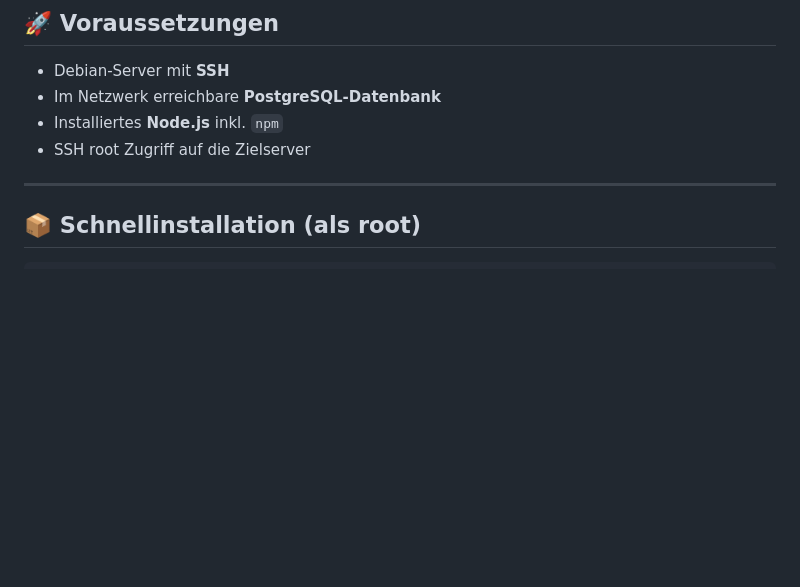
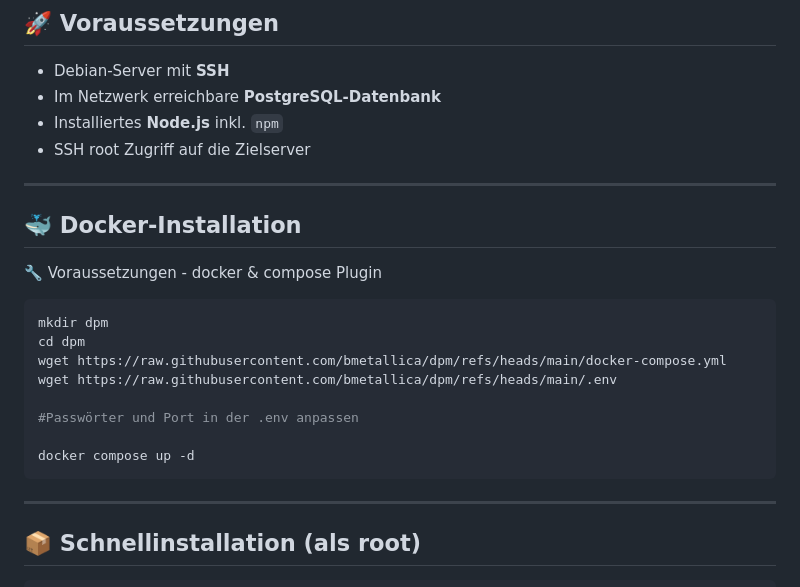
Before and after one commit to bmetallica/dpm, a Markdown page: README.md, the part around the change. Rendered like a GitHub page; blank space fills up the shorter version.

Commit message:
Add Docker installation section to README
Added Docker installation instructions to README.

````diff
--- a/README.md
+++ b/README.md
@@ -72,7 +72,21 @@ Ein simples, zentrales Patchmanagement-System für Debian-Server.
 - Installiertes **Node.js** inkl. `npm`
 - SSH root Zugriff auf die Zielserver
 
+---
+## 🐳 Docker-Installation
 
+🔧 Voraussetzungen 	- docker & compose Plugin
+
+```bash
+mkdir dpm
+cd dpm
+wget https://raw.githubusercontent.com/bmetallica/dpm/refs/heads/main/docker-compose.yml
+wget https://raw.githubusercontent.com/bmetallica/dpm/refs/heads/main/.env
+
+#Passwörter und Port in der .env anpassen
+
+docker compose up -d
+```
 ---
 ## 📦 Schnellinstallation (als root)
 
````
